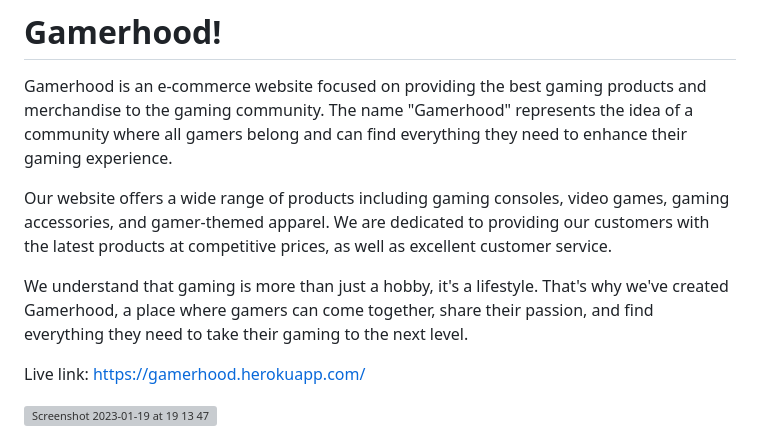
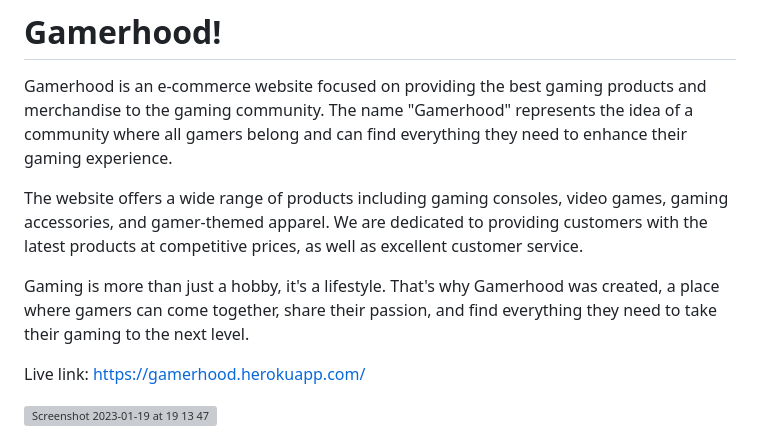
Before and after one commit to Code-Institute-Submissions/fpatrick-p5gh_JanResub, a Markdown page: README.md, the part around the change. GitHub-like rendering; grey boxes are pictures that could not be loaded.

Commit message:
final format of readme

```diff
--- a/README.md
+++ b/README.md
@@ -2,9 +2,9 @@
 
 Gamerhood is an e-commerce website focused on providing the best gaming products and merchandise to the gaming community. The name "Gamerhood" represents the idea of a community where all gamers belong and can find everything they need to enhance their gaming experience.
 
-Our website offers a wide range of products including gaming consoles, video games, gaming accessories, and gamer-themed apparel. We are dedicated to providing our customers with the latest products at competitive prices, as well as excellent customer service.
+The website offers a wide range of products including gaming consoles, video games, gaming accessories, and gamer-themed apparel. We are dedicated to providing customers with the latest products at competitive prices, as well as excellent customer service.
 
-We understand that gaming is more than just a hobby, it's a lifestyle. That's why we've created Gamerhood, a place where gamers can come together, share their passion, and find everything they need to take their gaming to the next level.
+Gaming is more than just a hobby, it's a lifestyle. That's why Gamerhood was created, a place where gamers can come together, share their passion, and find everything they need to take their gaming to the next level.
 
 Live link: https://gamerhood.herokuapp.com/
 
```
